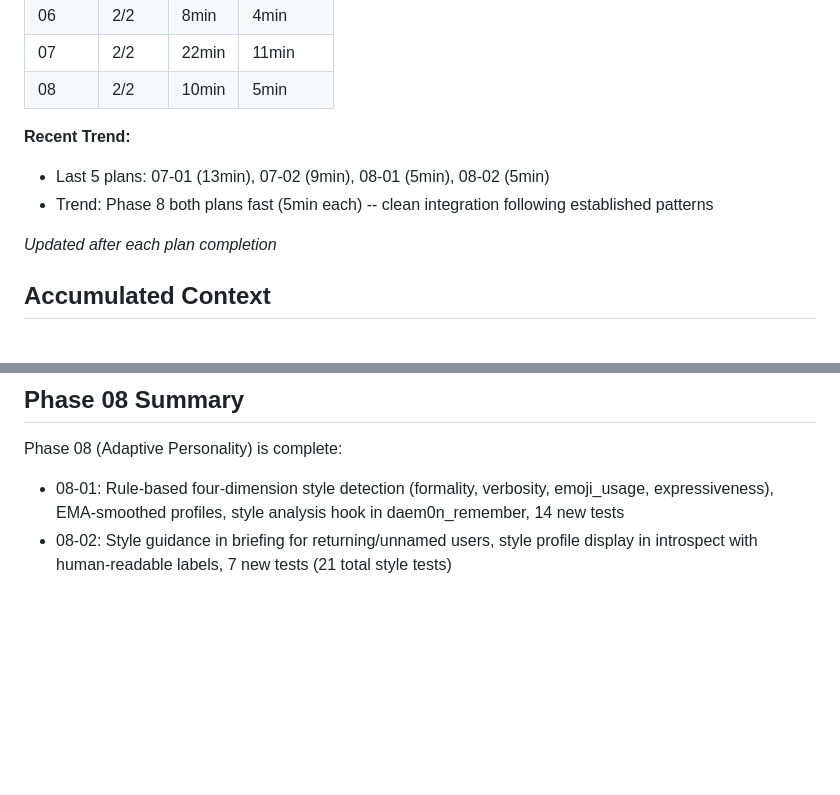
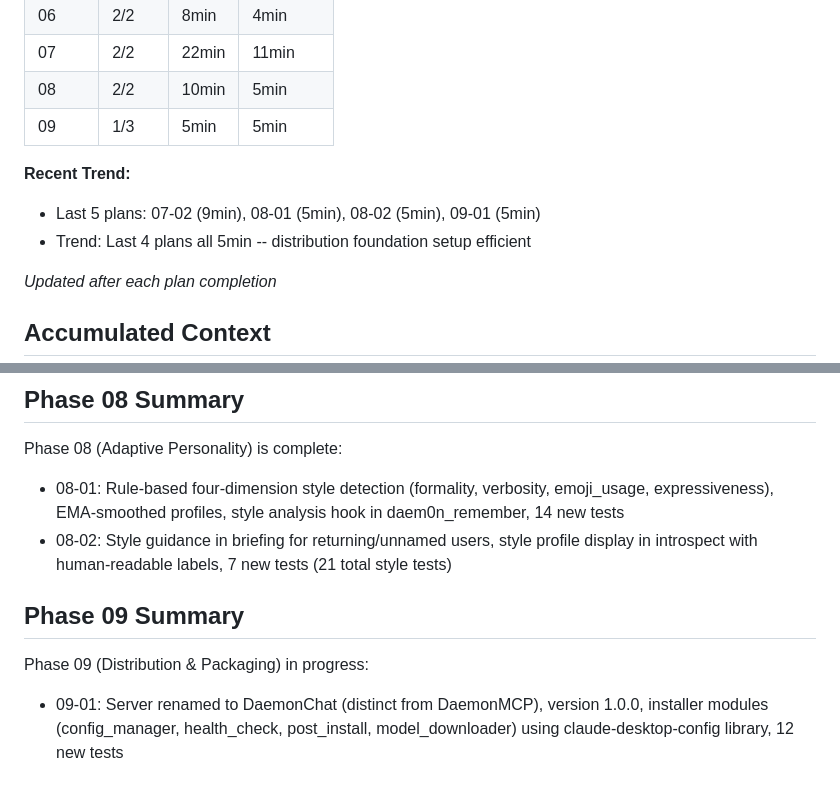
Before and after one commit to DasBluEyedDevil/Daem0n-Chat, a Markdown page: .planning/STATE.md, 2 parts joined by grey strips. GitHub-like rendering; blank space fills up the shorter version.

```diff
--- a/.planning/STATE.md
+++ b/.planning/STATE.md
@@ -35,10 +35,11 @@ Progress: [███████████████████████
 | 06 | 2/2 | 8min | 4min |
 | 07 | 2/2 | 22min | 11min |
 | 08 | 2/2 | 10min | 5min |
+| 09 | 1/3 | 5min | 5min |
 
 **Recent Trend:**
-- Last 5 plans: 07-01 (13min), 07-02 (9min), 08-01 (5min), 08-02 (5min)
-- Trend: Phase 8 both plans fast (5min each) -- clean integration following established patterns
+- Last 5 plans: 07-02 (9min), 08-01 (5min), 08-02 (5min), 09-01 (5min)
+- Trend: Last 4 plans all 5min -- distribution foundation setup efficient
 
 *Updated after each plan completion*
 
@@ -196,3 +203,8 @@ Phase 07 (Knowledge Graph Adaptation) is complete:
 Phase 08 (Adaptive Personality) is complete:
 - 08-01: Rule-based four-dimension style detection (formality, verbosity, emoji_usage, expressiveness), EMA-smoothed profiles, style analysis hook in daem0n_remember, 14 new tests
 - 08-02: Style guidance in briefing for returning/unnamed users, style profile display in introspect with human-readable labels, 7 new tests (21 total style tests)
+
+## Phase 09 Summary
+
+Phase 09 (Distribution & Packaging) in progress:
+- 09-01: Server renamed to DaemonChat (distinct from DaemonMCP), version 1.0.0, installer modules (config_manager, health_check, post_install, model_downloader) using claude-desktop-config library, 12 new tests
```
Also changed, not shown: other parts of .planning/STATE.md (+16 -10 lines), 1 other file.
